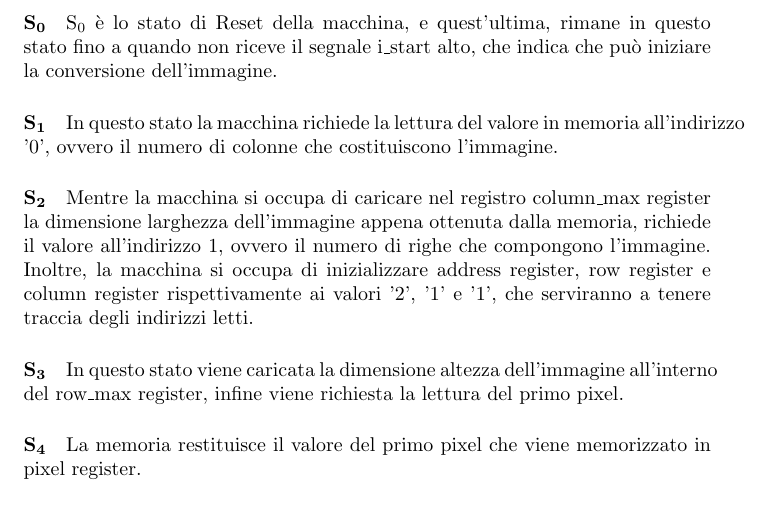
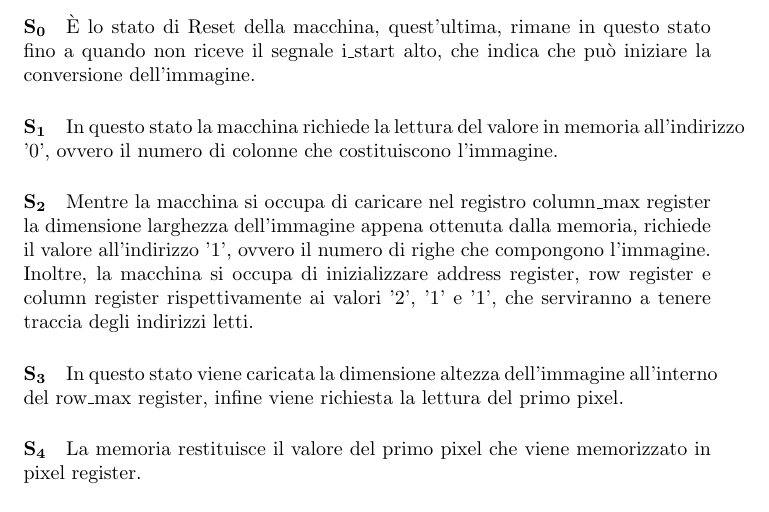
Before and after one commit to VladMarianCimpeanu/digital-design-project-, a LaTeX document (relazione/main.tex, which reads relazione/architettura.tex): part of page 7 of 10, cut so that both start at the same text. Compiled offline with pdfLaTeX.

Commit message:
Finalizing

```diff
--- a/relazione/architettura.tex
+++ b/relazione/architettura.tex
@@ -4,11 +4,11 @@ La scelta di chiamare gli stati con nomi simbolici ($S_i$) piuttosto che utilizz
 \newpage
 
 \paragraph{S\textsubscript{0}}
-S\textsubscript{0} è lo stato di Reset della macchina, e quest'ultima, rimane in questo stato fino a quando non riceve il segnale i\_start alto, che indica che può iniziare la conversione dell'immagine.
+È lo stato di Reset della macchina, quest'ultima, rimane in questo stato fino a quando non riceve il segnale i\_start alto, che indica che può iniziare la conversione dell'immagine.
 \paragraph{S\textsubscript{1}}
 In questo stato la macchina richiede la lettura del valore in memoria all'indirizzo '0', ovvero il numero di colonne che costituiscono l'immagine.
 \paragraph{S\textsubscript{2}}
-Mentre la macchina si occupa di caricare nel registro column\_max register la dimensione larghezza dell'immagine appena ottenuta dalla memoria, richiede il valore all'indirizzo 1, ovvero il numero di righe che compongono l'immagine. Inoltre, la macchina si occupa di inizializzare address register, row register e column register rispettivamente ai valori '2', '1' e '1', che serviranno a tenere traccia degli indirizzi letti.
+Mentre la macchina si occupa di caricare nel registro column\_max register la dimensione larghezza dell'immagine appena ottenuta dalla memoria, richiede il valore all'indirizzo '1', ovvero il numero di righe che compongono l'immagine. Inoltre, la macchina si occupa di inizializzare address register, row register e column register rispettivamente ai valori '2', '1' e '1', che serviranno a tenere traccia degli indirizzi letti.
 \paragraph{S\textsubscript{3}}
 In questo stato viene caricata la dimensione altezza dell'immagine all'interno del row\_max register, infine viene richiesta la lettura del primo pixel.
 \paragraph{S\textsubscript{4}}
```
